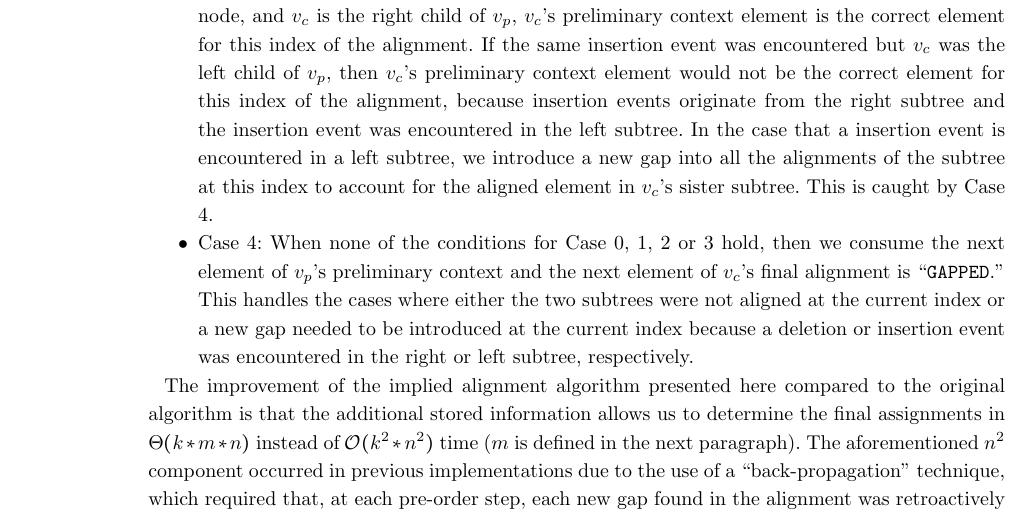
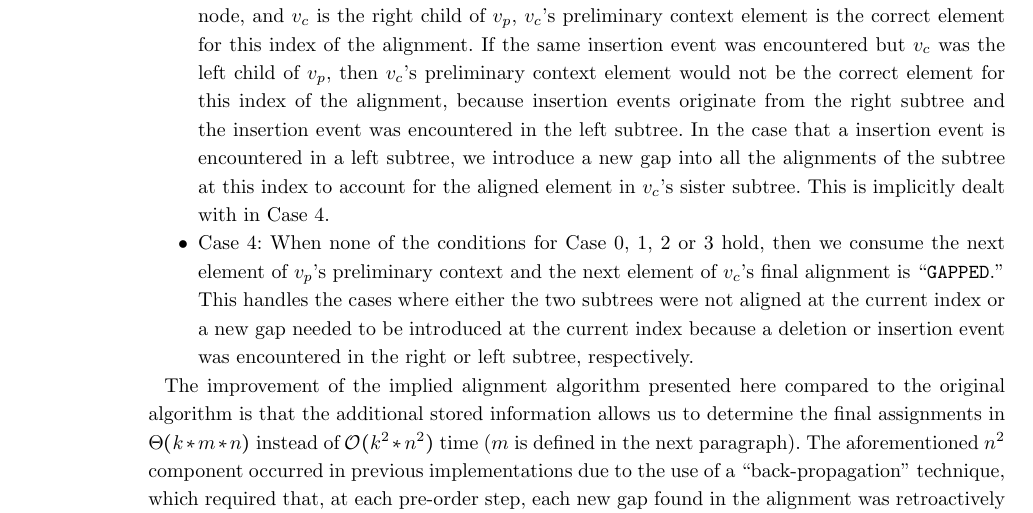
Before and after one commit to recursion-ninja/efficient-implied-alignment, a LaTeX document (tex/Efficient-Implied-Alignment.tex): part of page 8 of 21, cut so that both start at the same text. Compiled offline with pdfLaTeX; a missing bibliography style is replaced by a similar one.

Commit message:
Minor revisions to text.

```diff
--- a/tex/Efficient-Implied-Alignment.tex
+++ b/tex/Efficient-Implied-Alignment.tex
@@ -360,7 +360,7 @@ There are five cases determining the derivation of each index of $v_c$'s final a
   Because insertion events originate from the right subtree of a node, and $v_c$ is the right child of $v_p$, $v_c$'s preliminary context element is the correct element for this index of the alignment.
   If the same insertion event was encountered but $v_c$ was the left child of $v_p$, then $v_c$'s preliminary context element would not be the correct element for this index of the alignment, because insertion events originate from the right subtree and the insertion event was encountered in the left subtree.
   In the case that a insertion event is encountered in a left subtree, we introduce a new gap into all the alignments of the subtree at this index to account for the aligned element in $v_c$'s sister subtree.
-  This is caught by Case 4.
+  This is implicitly dealt with in Case 4.
 
   \item Case 4: When none of the conditions for Case 0, 1, 2 or 3 hold, then we consume the next element of $v_p$'s preliminary context and the next element of $v_c$'s final alignment is ``\texttt{GAPPED}.''
   This handles the cases where either the two subtrees were not aligned at the current index or a new gap needed to be introduced at the current index because a deletion or insertion event was encountered in the right or left subtree, respectively.
```
Also changed, not shown: tex/Efficient-Implied-Alignment.tex (2 more changed lines).
